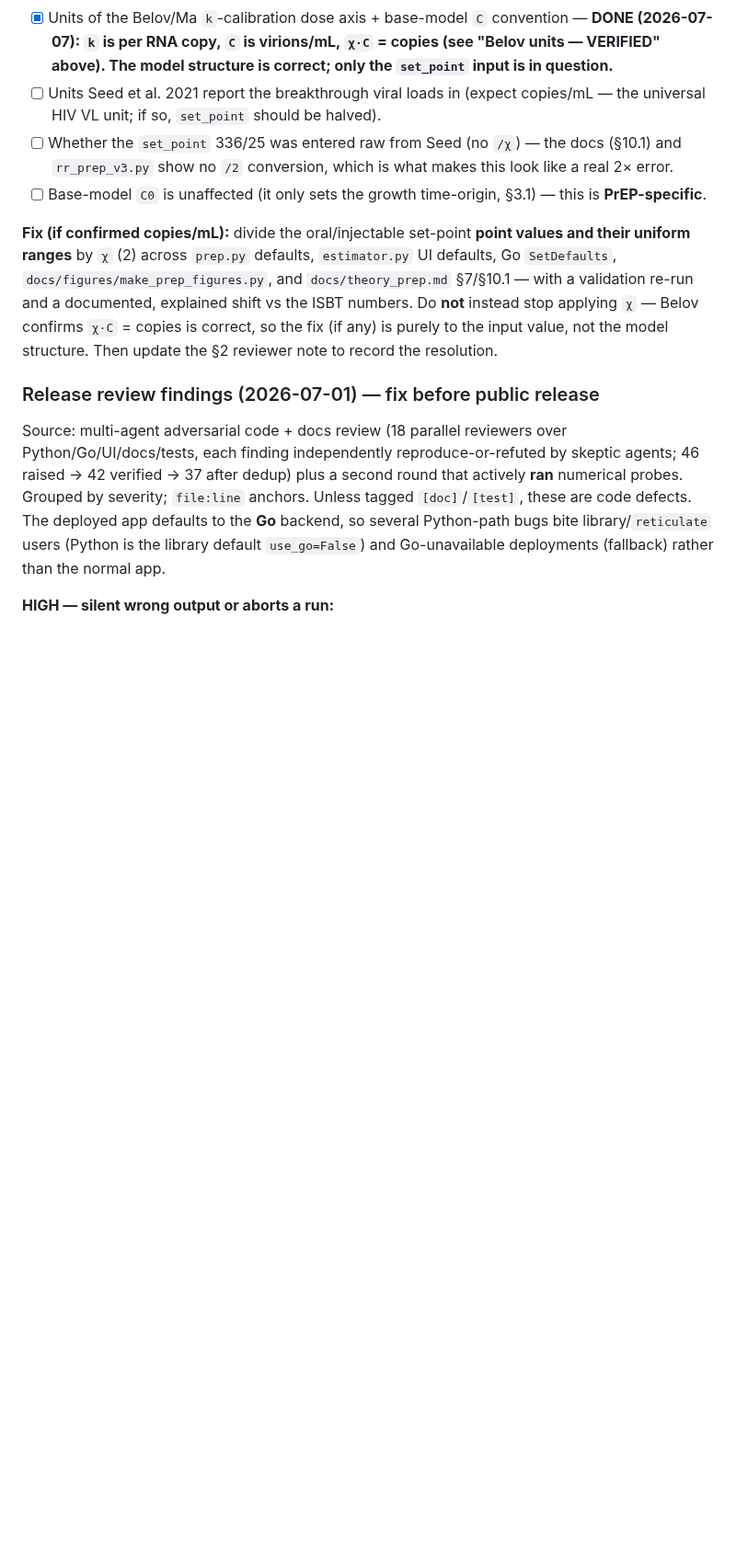
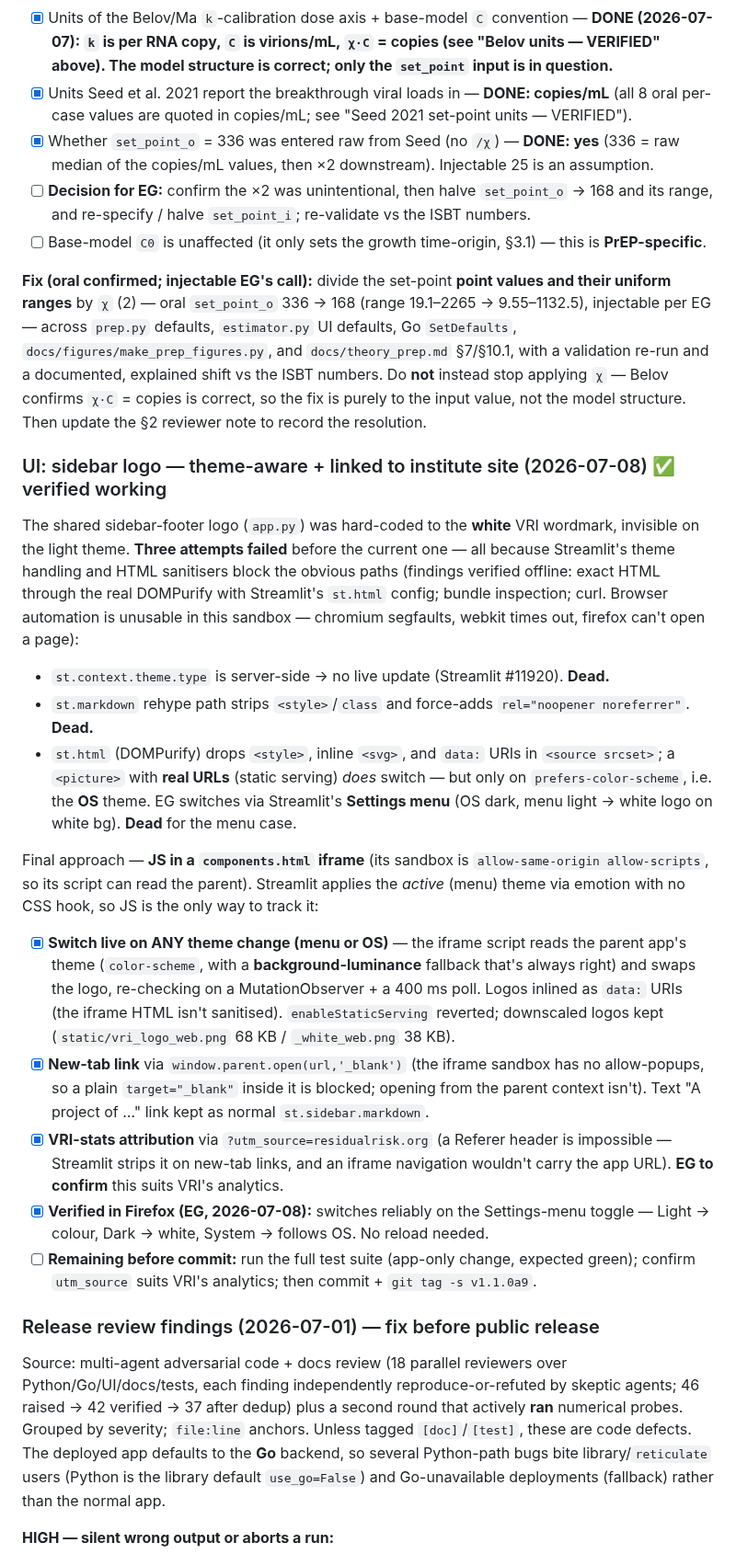
Before and after one commit to eduardgrebe/residualriskapp, a Markdown page: TODO.md, the part around one of its changes. Shown at 92% size. Rendered like a GitHub page; blank space fills up the shorter version.

```diff
--- a/TODO.md
+++ b/TODO.md
@@ -54,19 +63,58 @@ from them — needs EG's call vs the manuscript.
       (2026-07-07): `k` is per RNA copy, `C` is virions/mL, `χ·C` = copies (see "Belov units —
       VERIFIED" above). The model structure is correct; only the `set_point` input is in
       question.**
-- [ ] Units Seed et al. 2021 report the breakthrough viral loads in (expect copies/mL — the
-      universal HIV VL unit; if so, `set_point` should be halved).
-- [ ] Whether the `set_point` 336/25 was entered raw from Seed (no `/χ`) — the docs (§10.1) and
-      `rr_prep_v3.py` show no `/2` conversion, which is what makes this look like a real 2× error.
+- [x] Units Seed et al. 2021 report the breakthrough viral loads in — **DONE: copies/mL** (all 8
+      oral per-case values are quoted in copies/mL; see "Seed 2021 set-point units — VERIFIED").
+- [x] Whether `set_point_o` = 336 was entered raw from Seed (no `/χ`) — **DONE: yes** (336 = raw
+      median of the copies/mL values, then ×2 downstream). Injectable 25 is an assumption.
+- [ ] **Decision for EG:** confirm the ×2 was unintentional, then halve `set_point_o` → 168 and
+      its range, and re-specify / halve `set_point_i`; re-validate vs the ISBT numbers.
 - [ ] Base-model `C0` is unaffected (it only sets the growth time-origin, §3.1) — this is
       **PrEP-specific**.
 
-**Fix (if confirmed copies/mL):** divide the oral/injectable set-point **point values and their
-uniform ranges** by `χ` (2) across `prep.py` defaults, `estimator.py` UI defaults, Go
-`SetDefaults`, `docs/figures/make_prep_figures.py`, and `docs/theory_prep.md` §7/§10.1 — with a
-validation re-run and a documented, explained shift vs the ISBT numbers. Do **not** instead stop
-applying `χ` — Belov confirms `χ·C` = copies is correct, so the fix (if any) is purely to the
-input value, not the model structure. Then update the §2 reviewer note to record the resolution.
+**Fix (oral confirmed; injectable EG's call):** divide the set-point **point values and their
+uniform ranges** by `χ` (2) — oral `set_point_o` 336 → 168 (range 19.1–2265 → 9.55–1132.5),
+injectable per EG — across `prep.py` defaults, `estimator.py` UI defaults, Go `SetDefaults`,
+`docs/figures/make_prep_figures.py`, and `docs/theory_prep.md` §7/§10.1, with a validation re-run
+and a documented, explained shift vs the ISBT numbers. Do **not** instead stop applying `χ` —
+Belov confirms `χ·C` = copies is correct, so the fix is purely to the input value, not the model
+structure. Then update the §2 reviewer note to record the resolution.
+
+### UI: sidebar logo — theme-aware + linked to institute site (2026-07-08) ✅ verified working
+
+The shared sidebar-footer logo (`app.py`) was hard-coded to the **white** VRI wordmark, invisible
+on the light theme. **Three attempts failed** before the current one — all because Streamlit's
+theme handling and HTML sanitisers block the obvious paths (findings verified offline: exact HTML
+through the real DOMPurify with Streamlit's `st.html` config; bundle inspection; curl. Browser
+automation is unusable in this sandbox — chromium segfaults, webkit times out, firefox can't open
+a page):
+  - `st.context.theme.type` is server-side → no live update (Streamlit #11920). **Dead.**
+  - `st.markdown` rehype path strips `<style>`/`class` and force-adds `rel="noopener noreferrer"`.
+    **Dead.**
+  - `st.html` (DOMPurify) drops `<style>`, inline `<svg>`, and `data:` URIs in `<source srcset>`;
+    a `<picture>` with **real URLs** (static serving) *does* switch — but only on
+    `prefers-color-scheme`, i.e. the **OS** theme. EG switches via Streamlit's **Settings menu**
+    (OS dark, menu light → white logo on white bg). **Dead** for the menu case.
+
+Final approach — **JS in a `components.html` iframe** (its sandbox is `allow-same-origin
+allow-scripts`, so its script can read the parent). Streamlit applies the *active* (menu) theme via
+emotion with no CSS hook, so JS is the only way to track it:
+
+- [x] **Switch live on ANY theme change (menu or OS)** — the iframe script reads the parent app's
+      theme (`color-scheme`, with a **background-luminance** fallback that's always right) and swaps
+      the logo, re-checking on a MutationObserver + a 400 ms poll. Logos inlined as `data:` URIs (the
+      iframe HTML isn't sanitised). `enableStaticServing` reverted; downscaled logos kept
+      (`static/vri_logo_web.png` 68 KB / `_white_web.png` 38 KB).
+- [x] **New-tab link** via `window.parent.open(url,'_blank')` (the iframe sandbox has no
+      allow-popups, so a plain `target="_blank"` inside it is blocked; opening from the parent
+      context isn't). Text "A project of …" link kept as normal `st.sidebar.markdown`.
+- [x] **VRI-stats attribution** via `?utm_source=residualrisk.org` (a Referer header is impossible —
+      Streamlit strips it on new-tab links, and an iframe navigation wouldn't carry the app URL). **EG
+      to confirm** this suits VRI's analytics.
+- [x] **Verified in Firefox (EG, 2026-07-08):** switches reliably on the Settings-menu toggle —
+      Light → colour, Dark → white, System → follows OS. No reload needed.
+- [ ] **Remaining before commit:** run the full test suite (app-only change, expected green); confirm
+      `utm_source` suits VRI's analytics; then commit + `git tag -s v1.1.0a9`.
 
 ### Release review findings (2026-07-01) — fix before public release
 
```
Also changed, not shown: other parts of TODO.md (+18 -9 lines), AGENTS.md (+2 -2 lines), static/vri_logo_web.png (added), static/vri_logo_white_web.png (added), 2 other files.
